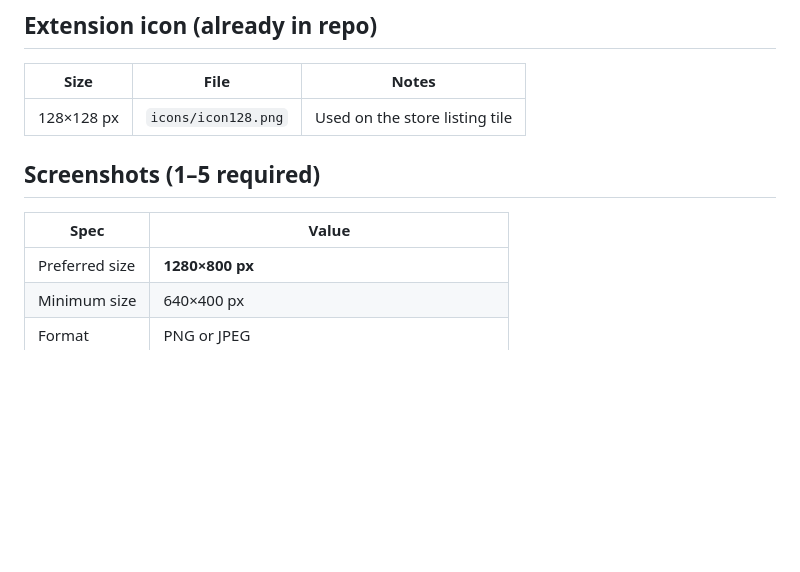
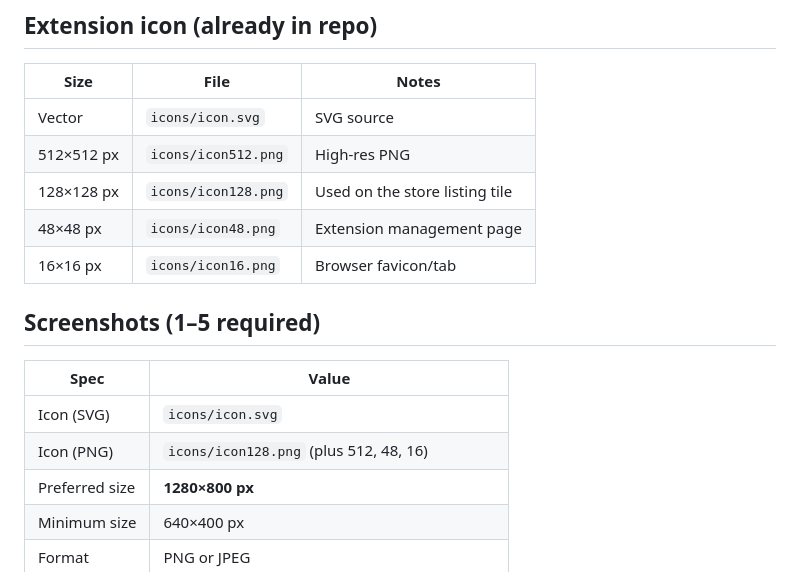
Before and after one commit to santi020k/santi020k-chrome-theme, a Markdown page: store/image-specs.md, the part around the change. GitHub-like rendering; blank space fills up the shorter version.

```diff
--- a/store/image-specs.md
+++ b/store/image-specs.md
@@ -7,12 +7,18 @@
 
 | Size | File | Notes |
 |------|------|-------|
+| Vector | `icons/icon.svg` | SVG source |
+| 512×512 px | `icons/icon512.png` | High-res PNG |
 | 128×128 px | `icons/icon128.png` | Used on the store listing tile |
+| 48×48 px | `icons/icon48.png` | Extension management page |
+| 16×16 px | `icons/icon16.png` | Browser favicon/tab |
 
 ## Screenshots (1–5 required)
 
 | Spec | Value |
 |------|-------|
+| Icon (SVG) | `icons/icon.svg` |
+| Icon (PNG) | `icons/icon128.png` (plus 512, 48, 16) |
 | Preferred size | **1280×800 px** |
 | Minimum size | 640×400 px |
 | Format | PNG or JPEG |
```
Also changed, not shown: CHANGELOG.md (added, +32 -0 lines), README.md (+2 -0 lines), images/theme_ntp_background.png (added), 5 other files.
